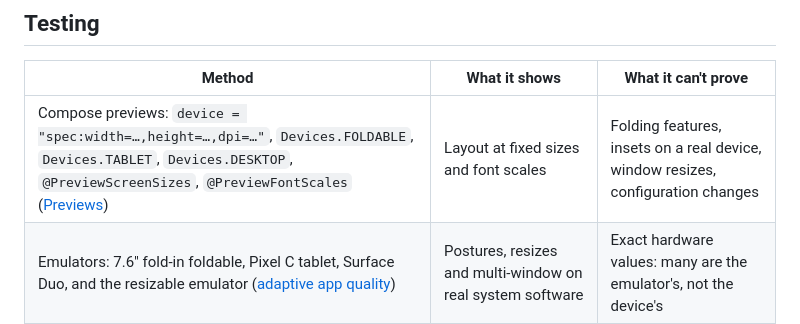
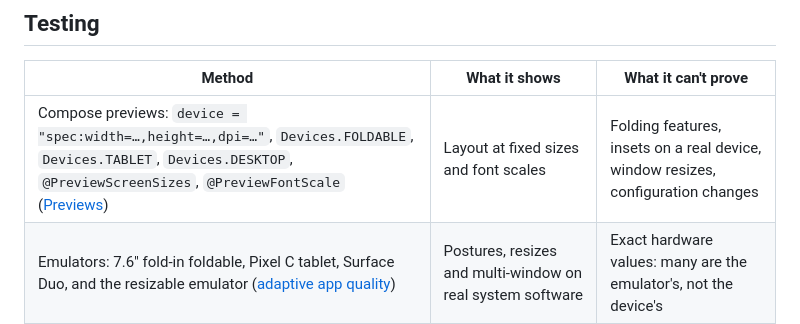
Before and after one commit to jacksonmafra-umain/Dobra, a Markdown page: docs/guide/02-android.md, the part around the change. Rendered like a GitHub page.

Commit message:
Correct the Compose font-scale multipreview name to PreviewFontScale

```diff
--- a/docs/guide/02-android.md
+++ b/docs/guide/02-android.md
@@ -275,7 +275,7 @@ windows map onto these modes, is [unverified — confirm before use].
 
 | Method | What it shows | What it can't prove |
 |---|---|---|
-| Compose previews: `device = "spec:width=…,height=…,dpi=…"`, `Devices.FOLDABLE`, `Devices.TABLET`, `Devices.DESKTOP`, `@PreviewScreenSizes`, `@PreviewFontScales` ([Previews](https://developer.android.com/develop/ui/compose/tooling/previews)) | Layout at fixed sizes and font scales | Folding features, insets on a real device, window resizes, configuration changes |
+| Compose previews: `device = "spec:width=…,height=…,dpi=…"`, `Devices.FOLDABLE`, `Devices.TABLET`, `Devices.DESKTOP`, `@PreviewScreenSizes`, `@PreviewFontScale` ([Previews](https://developer.android.com/develop/ui/compose/tooling/previews)) | Layout at fixed sizes and font scales | Folding features, insets on a real device, window resizes, configuration changes |
 | Emulators: 7.6" fold-in foldable, Pixel C tablet, Surface Duo, and the resizable emulator ([adaptive app quality](https://developer.android.com/docs/quality-guidelines/large-screen-app-quality)) | Postures, resizes and multi-window on real system software | Exact hardware values: many are the emulator's, not the device's |
 | Test sizes from the quality guidelines: foldable 841×701 dp, 8" tablet 1024×640 dp, 10.5" tablet 1280×800 dp, 13" Chromebook 1600×900 dp (same page) | A minimum device matrix | Every window size in between: resize continuously too |
 | `adb shell cmd device_state …` to change the fold state | Switching postures from a script | [unverified — confirm before use]: no primary page found |
```
